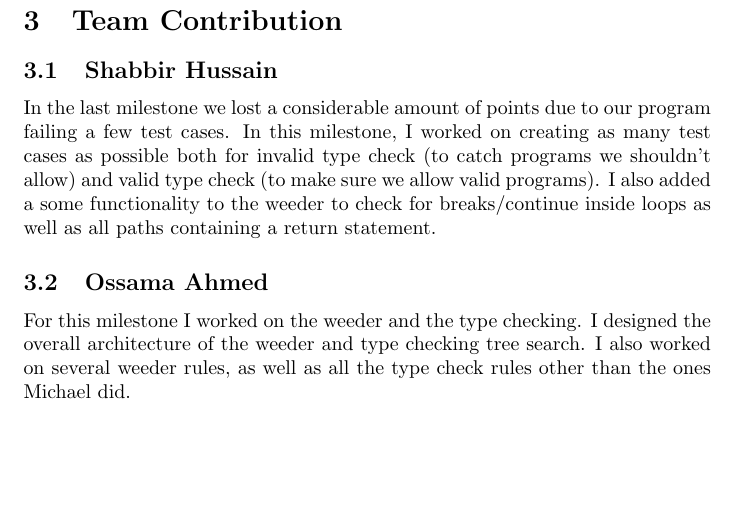
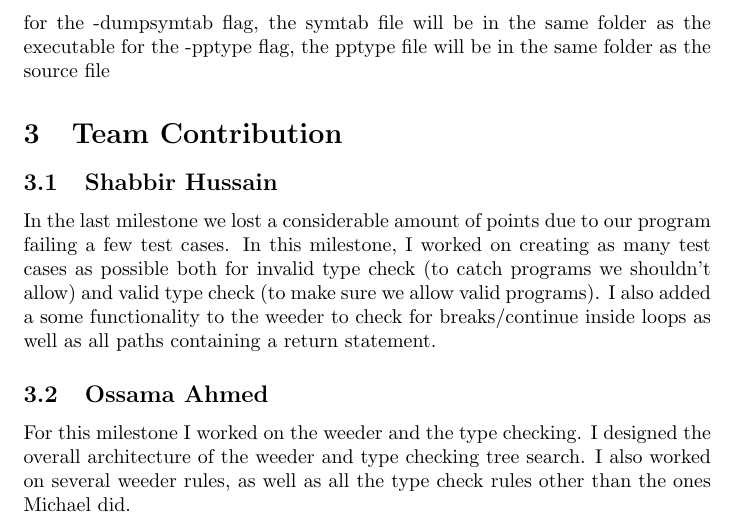
Before and after one commit to ossamaAhmed/GoLite-compiler, a LaTeX document (milestone2Report/milestone2.tex): part of page 3 of 3, cut at the place of the change, the shorter picture padded with empty space. Compiled offline with pdfLaTeX.

Commit message:
final changes

```diff
--- a/milestone2Report/milestone2.tex
+++ b/milestone2Report/milestone2.tex
@@ -89,6 +89,9 @@ The biggest feature for this milestone was the type checking. We've implemented
 
 For Pretty Printing, we decided to rewrite the PrettyPrinter using OCaml's imperative style (begin / end statements) and printing to stdout. Instead of printing as one large string as we did in milestone 1, now with imperative printing, it became super easy to implement -pptype and soon code generation should be easier as well.
 
+for the -dumpsymtab flag, the symtab file will be in the same folder as the executable
+for the -pptype flag, the pptype file will be in the same folder as the source file
+
 
 \section{Team Contribution}
 
```
Also changed, not shown: doc/milestone2.pdf, milestone2Report/milestone2.pdf.
